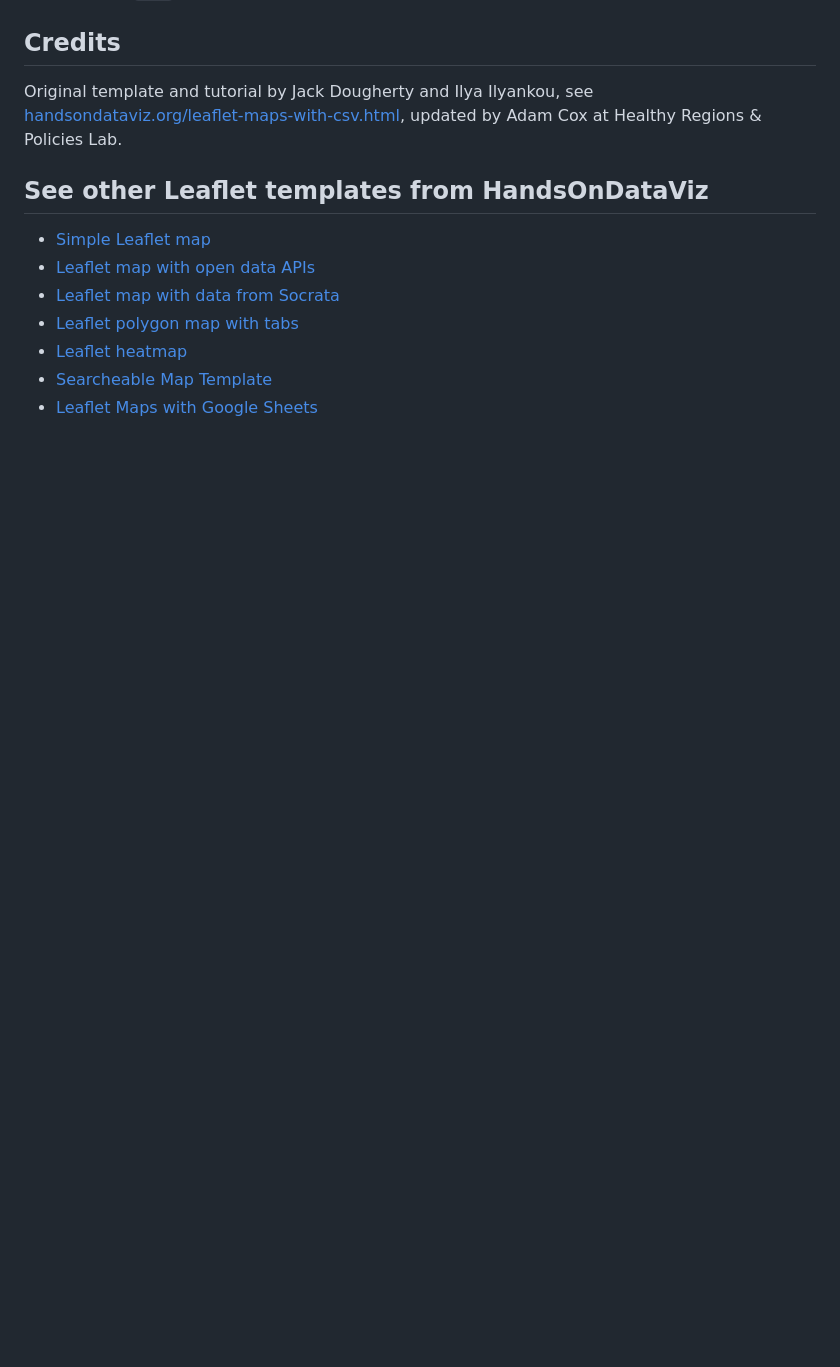
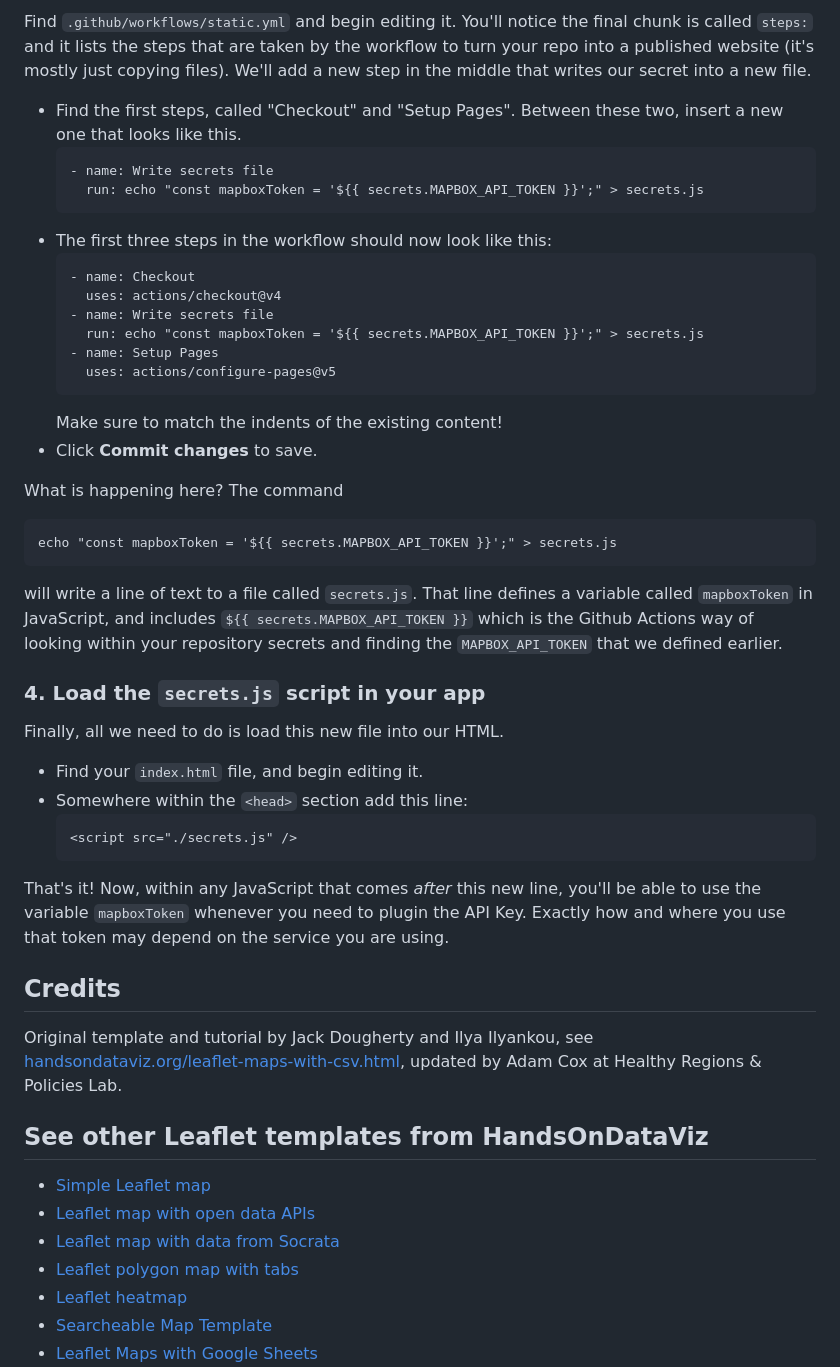
Before and after one commit to healthyregions/leaflet-asset-map, a Markdown page: README.md, the part around the change printed below. Rendered like a GitHub page; blank space fills up the shorter version.

Commit message:
add docs for setting API keys as secrets in gh pages workflow

````diff
--- a/README.md
+++ b/README.md
@@ -32,3 +63,42 @@ For valid icon names, see [ionic.io/ionicons/v2](https://ionic.io/ionicons/v2).
+Find `.github/workflows/static.yml` and begin editing it. You'll notice the final chunk is called `steps:` and it lists the steps that are taken by the workflow to turn your repo into a published website (it's mostly just copying files). We'll add a new step in the middle that writes our secret into a new file.
+
+- Find the first steps, called "Checkout" and "Setup Pages". Between these two, insert a new one that looks like this.
+    ```
+    - name: Write secrets file
+      run: echo "const mapboxToken = '${{ secrets.MAPBOX_API_TOKEN }}';" > secrets.js
+    ```
+- The first three steps in the workflow should now look like this:
+    ```
+    - name: Checkout
+      uses: actions/checkout@v4
+    - name: Write secrets file
+      run: echo "const mapboxToken = '${{ secrets.MAPBOX_API_TOKEN }}';" > secrets.js
+    - name: Setup Pages
+      uses: actions/configure-pages@v5
+    ```
+    Make sure to match the indents of the existing content!
+- Click **Commit changes** to save.
+
+What is happening here? The command
+
+```
+echo "const mapboxToken = '${{ secrets.MAPBOX_API_TOKEN }}';" > secrets.js
+```
+
+will write a line of text to a file called `secrets.js`. That line defines a variable called `mapboxToken` in JavaScript, and includes `${{ secrets.MAPBOX_API_TOKEN }}` which is the Github Actions way of looking within your repository secrets and finding the `MAPBOX_API_TOKEN` that we defined earlier.
+
+### 4. Load the `secrets.js` script in your app
+
+Finally, all we need to do is load this new file into our HTML.
+
+- Find your `index.html` file, and begin editing it.
+- Somewhere within the `<head>` section add this line:
+    ```
+    <script src="./secrets.js" />
+    ```
+
+That's it! Now, within any JavaScript that comes _after_ this new line, you'll be able to use the variable `mapboxToken` whenever you need to plugin the API Key. Exactly how and where you use that token may depend on the service you are using.
+
 ## Credits
 
 Original template and tutorial by Jack Dougherty and Ilya Ilyankou, see [handsondataviz.org/leaflet-maps-with-csv.html](https://handsondataviz.org/leaflet-maps-with-csv.html), updated by Adam Cox at Healthy Regions & Policies Lab.
````
Also changed, not shown: other parts of README.md (+31 -0 lines), images/gh-configure-pages.png (added), images/leaflet-example-map.jpg (renamed from leaflet-example-map.jpg), images/set-env-secret.png (added), 1 other file.
